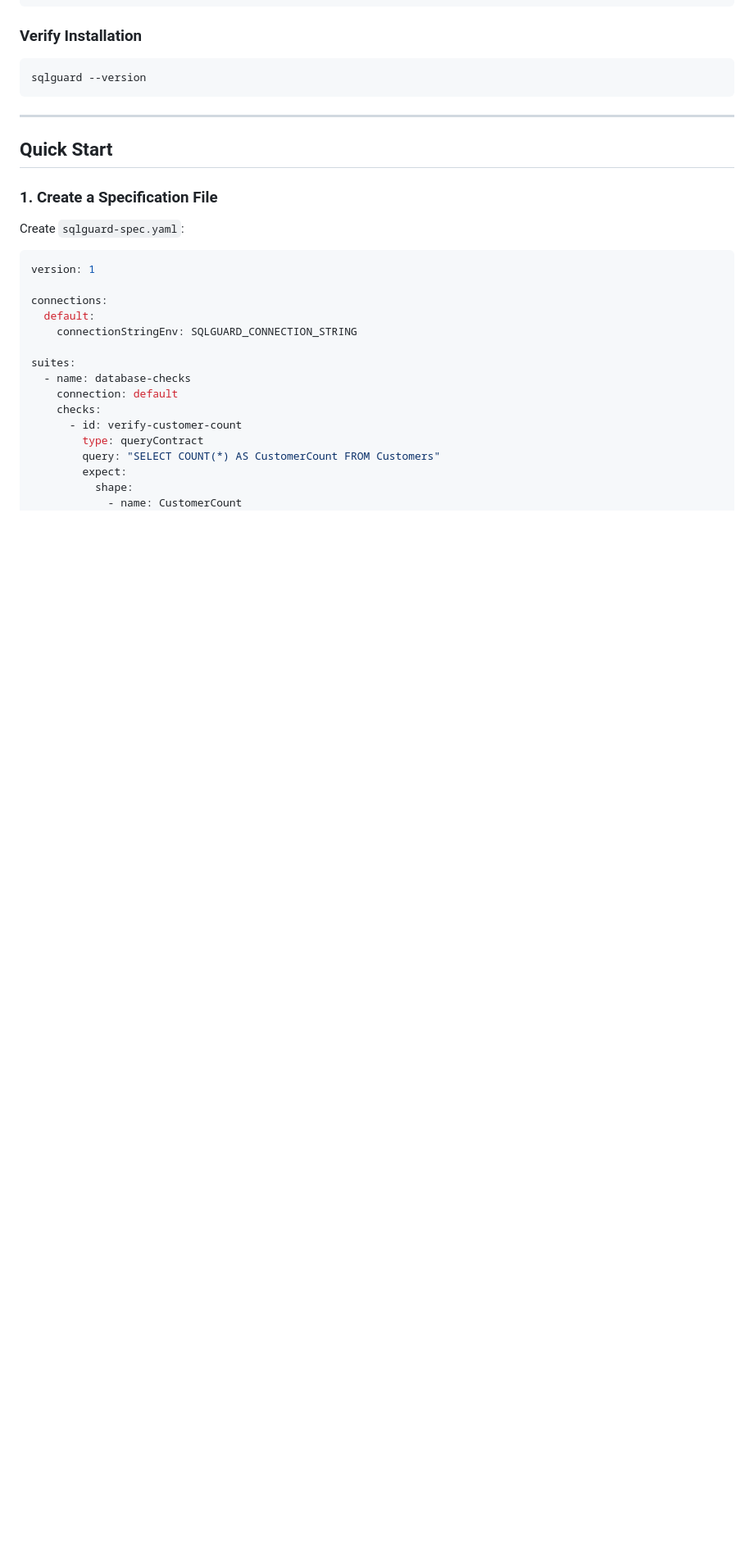
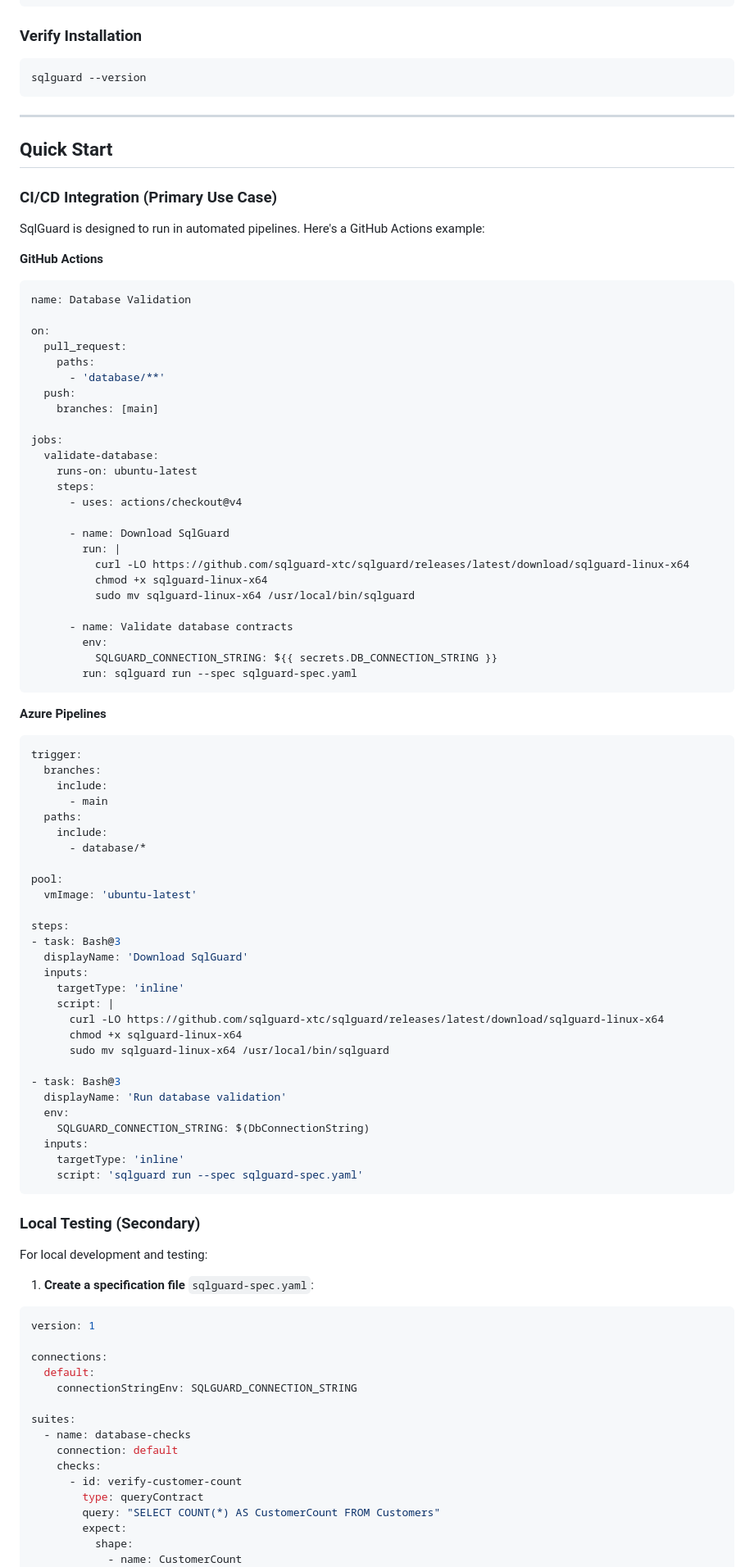
Before and after one commit to sqlguard-xtc/sqlguard, a Markdown page: README.md, the part around one of its changes. Shown at 82% size. Rendered like a GitHub page; blank space fills up the shorter version.

````diff
--- a/README.md
+++ b/README.md
@@ -49,9 +49,78 @@ sqlguard --version
 
 ## Quick Start
 
-### 1. Create a Specification File
+### CI/CD Integration (Primary Use Case)
 
-Create `sqlguard-spec.yaml`:
+SqlGuard is designed to run in automated pipelines. Here's a GitHub Actions example:
+
+**GitHub Actions**
+
+```yaml
+name: Database Validation
+
+on:
+  pull_request:
+    paths:
+      - 'database/**'
+  push:
+    branches: [main]
+
+jobs:
+  validate-database:
+    runs-on: ubuntu-latest
+    steps:
+      - uses: actions/checkout@v4
+
+      - name: Download SqlGuard
+        run: |
+          curl -LO https://github.com/sqlguard-xtc/sqlguard/releases/latest/download/sqlguard-linux-x64
+          chmod +x sqlguard-linux-x64
+          sudo mv sqlguard-linux-x64 /usr/local/bin/sqlguard
+
+      - name: Validate database contracts
+        env:
+          SQLGUARD_CONNECTION_STRING: ${{ secrets.DB_CONNECTION_STRING }}
+        run: sqlguard run --spec sqlguard-spec.yaml
+```
+
+**Azure Pipelines**
+
+```yaml
+trigger:
+  branches:
+    include:
+      - main
+  paths:
+    include:
+      - database/*
+
+pool:
+  vmImage: 'ubuntu-latest'
+
+steps:
+- task: Bash@3
+  displayName: 'Download SqlGuard'
+  inputs:
+    targetType: 'inline'
+    script: |
+      curl -LO https://github.com/sqlguard-xtc/sqlguard/releases/latest/download/sqlguard-linux-x64
+      chmod +x sqlguard-linux-x64
+      sudo mv sqlguard-linux-x64 /usr/local/bin/sqlguard
+
+- task: Bash@3
+  displayName: 'Run database validation'
+  env:
+    SQLGUARD_CONNECTION_STRING: $(DbConnectionString)
+  inputs:
+    targetType: 'inline'
+    script: 'sqlguard run --spec sqlguard-spec.yaml'
+```
+
+### Local Testing (Secondary)
+
+For local development and testing:
+
+1. **Create a specification file** `sqlguard-spec.yaml`:
 
 ```yaml
 version: 1
````
Also changed, not shown: other parts of README.md (+7 -12 lines), docs/getting-started.md (+111 -12 lines).
